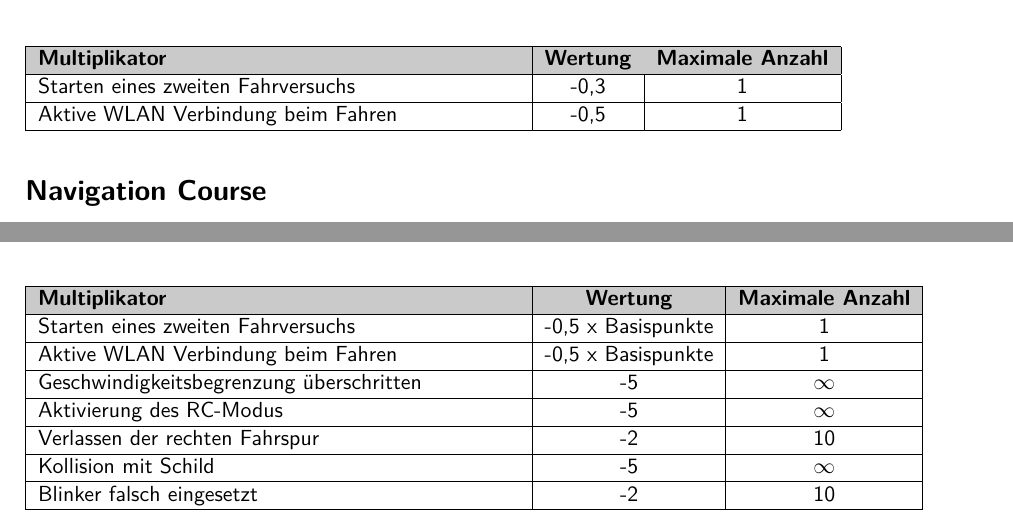
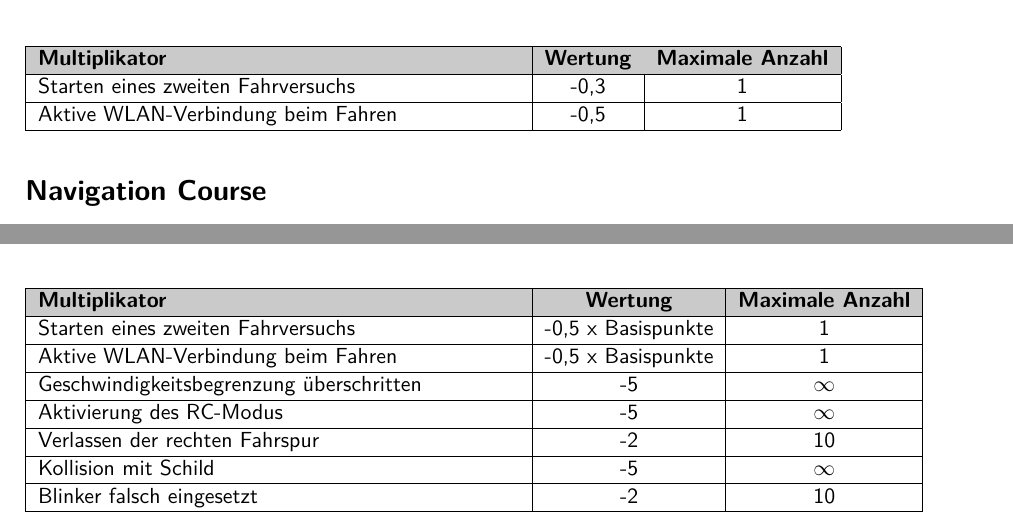
Before and after one commit to CAuDri/scoring-guidelines, a LaTeX document (Bewertungsrichtlinien.tex): two parts of pages 1 and 6 of 6, joined at a grey line, cut so that both start at the same text. Compiled offline with pdfLaTeX.

Commit message:
fix typo

```diff
--- a/Bewertungsrichtlinien.tex
+++ b/Bewertungsrichtlinien.tex
@@ -127,7 +127,7 @@ Falsches Abbiegen an Kreuzung                     & 5 Meter         & $\infty$
 \rowcolor[HTML]{CACACA}
 \textbf{Multiplikator}             & \textbf{Wertung} & \textbf{Maximale Anzahl} \\ \hline
 Starten eines zweiten Fahrversuchs & -0,3             & 1                  \\ \hline
-Aktive WLAN Verbindung beim Fahren & -0,5             & 1                   \\ \hline
+Aktive WLAN-Verbindung beim Fahren & -0,5             & 1                   \\ \hline
 \end{tabular}
 \end{table}
 
@@ -454,7 +454,7 @@ der Parkplatzbegrenzungen & wurden mehrere Parkmanöver ausgeführt & \\ \hline
 \rowcolor[HTML]{CACACA}
 \textbf{Multiplikator}                 & \textbf{Wertung} & \textbf{Maximale Anzahl} \\ \hline
 Starten eines zweiten Fahrversuchs     & -0,5 x Basispunkte & 1                      \\ \hline
-Aktive WLAN Verbindung beim Fahren     & -0,5 x Basispunkte & 1                      \\ \hline
+Aktive WLAN-Verbindung beim Fahren     & -0,5 x Basispunkte & 1                      \\ \hline
 Geschwindigkeitsbegrenzung überschritten & -5             & $\infty$                 \\ \hline
 Aktivierung des RC-Modus               & -5               & $\infty$                 \\ \hline
 Verlassen der rechten Fahrspur         & -2               & 10                       \\ \hline
```
